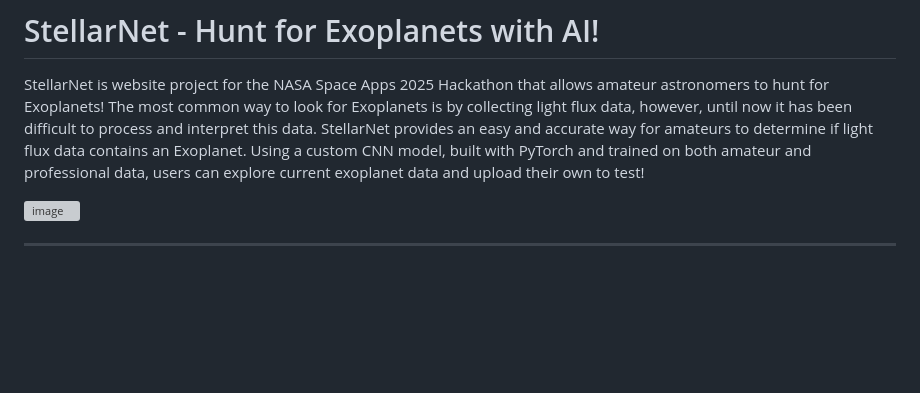
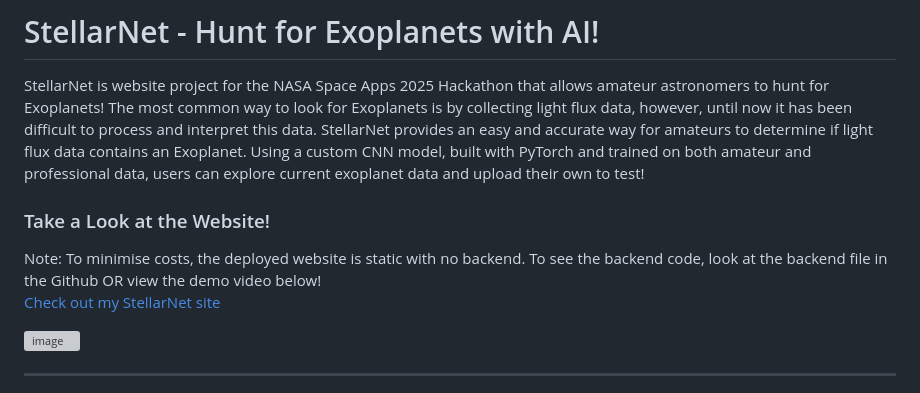
Before and after one commit to etbull/StellarNet-AI-Project, a Markdown page: README.md, the part around the change. GitHub-like rendering; blank space fills up the shorter version; grey boxes are pictures that could not be loaded.

```diff
--- a/README.md
+++ b/README.md
@@ -2,6 +2,9 @@
 
 StellarNet is website project for the NASA Space Apps 2025 Hackathon that allows amateur astronomers to hunt for Exoplanets! The most common way to look for Exoplanets is by collecting light flux data, however, until now it has been difficult to process and interpret this data. StellarNet provides an easy and accurate way for amateurs to determine if light flux data contains an Exoplanet. Using a custom CNN model, built with PyTorch and trained on both amateur and professional data, users can explore current exoplanet data and upload their own to test!
 
+### Take a Look at the Website!
+Note: To minimise costs, the deployed website is static with no backend. To see the backend code, look at the backend file in the Github OR view the demo video below!
+[Check out my StellarNet site](https://stellarweb.earth)
 
 
 <img width="1919" height="979" alt="image" src="https://github.com/user-attachments/assets/36116043-3e2f-483e-91c4-0dfe11a10ef4" />
```
